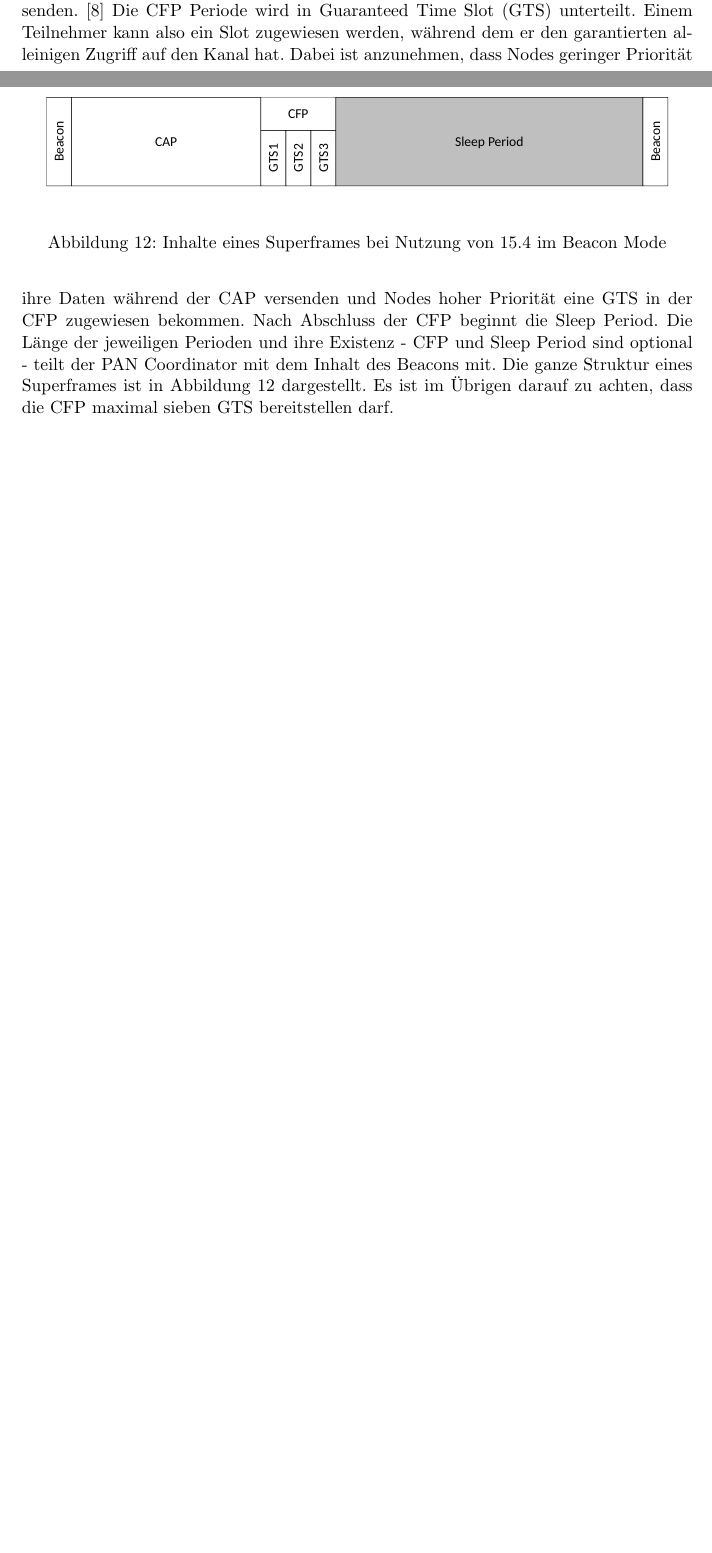
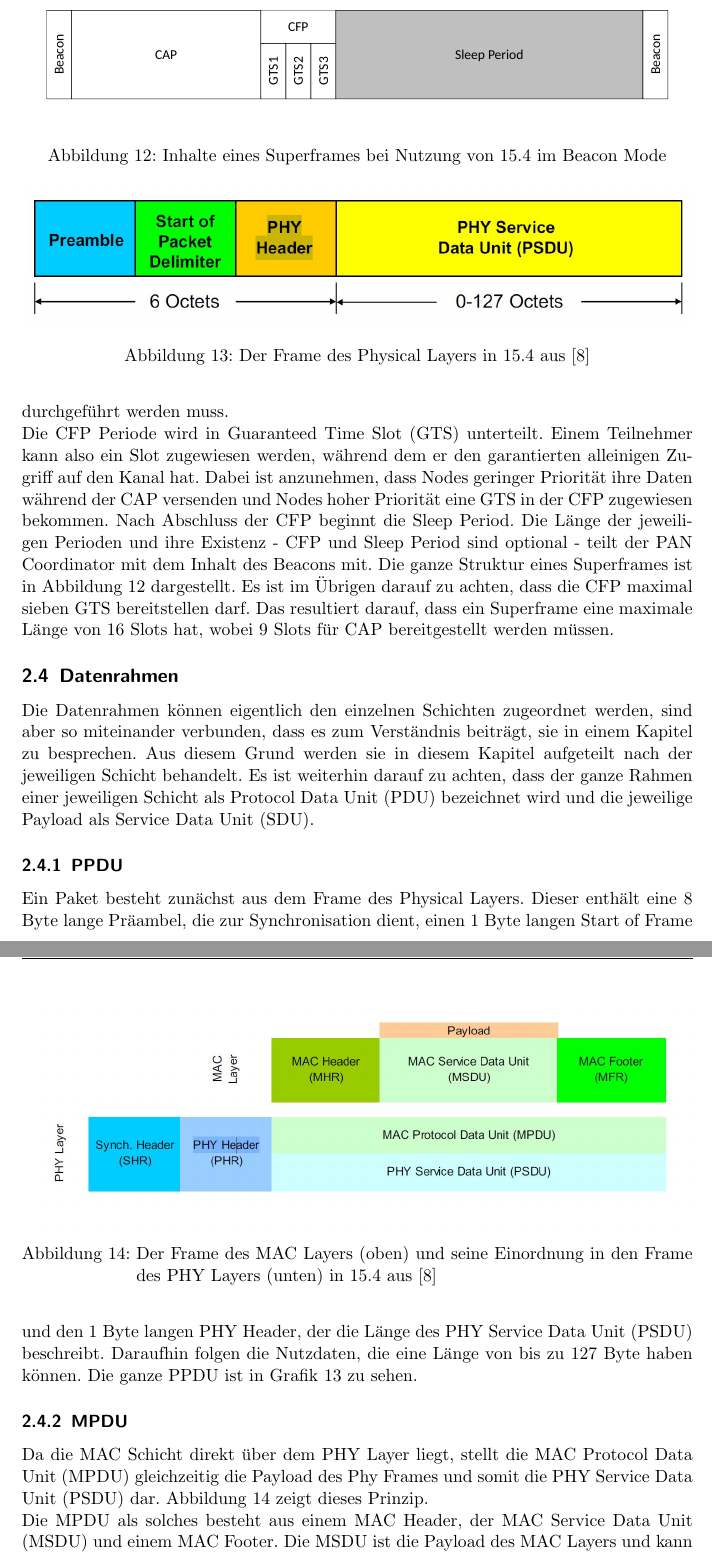
Before and after one commit to quadratureamplitudemodulation/6lowpan-doku, a LaTeX document (6LoWPAN.tex, which reads ieee154.tex): two parts of pages 17 and 18 of 24 before the commit and two parts of pages 18 and 19 of 26 after it, joined at a grey line, cut so that both start at the same text, the shorter picture padded with empty space. Compiled offline with pdfLaTeX.

Commit message:
Kapitel Header begonnen

```diff
--- a/ieee154.tex
+++ b/ieee154.tex
@@ -161,4 +161,26 @@ Dieser setzt auf sogenannte Superframes. Ein Superframe ist ein Zeitrahmen, der
 	\caption{Inhalte eines Superframes bei Nutzung von 15.4 im Beacon Mode}
 	\label{superframe}
 \end{figure}
-Die aktive Phase lässt sich weiter in \ac{cap} und \ac{cfp} unterteilen. \cite{superframestructure}. In ersterer ist der Kanal für alle Teilnehmer verfügbar und darf unter Verwendung des CSMA/CA-Algorithmus genutzt werden. Ein Teilnehmer - im Übrigen auch Node genannt - kann den Channel durch zweimaliges Aussenden des \ac{caa} Symbols reservieren und darf daraufhin seine Daten senden. \cite{sarodeslottedscmaca} Die CFP Periode wird in \ac{gts} unterteilt. Einem Teilnehmer kann also ein Slot zugewiesen werden, während dem er den garantierten alleinigen Zugriff auf den Kanal hat. Dabei ist anzunehmen, dass Nodes geringer Priorität ihre Daten während der CAP versenden und Nodes hoher Priorität eine GTS in der CFP zugewiesen bekommen. Nach Abschluss der CFP beginnt die Sleep Period. Die Länge der jeweiligen Perioden und ihre Existenz - CFP und Sleep Period sind optional - teilt der PAN Coordinator mit dem Inhalt des Beacons mit. Die ganze Struktur eines Superframes ist in Abbildung \ref{superframe} dargestellt. Es ist im Übrigen darauf zu achten, dass die CFP maximal sieben GTS bereitstellen darf.
+Die aktive Phase lässt sich weiter in \ac{cap} und \ac{cfp} unterteilen. \cite{superframestructure}. In ersterer ist der Kanal für alle Teilnehmer verfügbar und darf unter Verwendung des CSMA/CA-Algorithmus genutzt werden. Ein Teilnehmer - im Übrigen auch Node genannt - kann den Channel durch zweimaliges Durchführen der \ac{caa} Methode - hierbei lauscht er auf dem Kanal, ob Kommunikation stattfindet - erforschen und darf daraufhin - vorausgesetzt es findet aktuell keine Kommunikation statt - seine Daten senden. \cite{sarodeslottedscmaca} Es ist darauf zu achten, dass es sich hierbei um ein Slotted CSMA/CA handelt und deshalb CAA zu Beginn eines Slots durchgeführt werden muss. \\
+Die CFP Periode wird in \ac{gts} unterteilt. Einem Teilnehmer kann also ein Slot zugewiesen werden, während dem er den garantierten alleinigen Zugriff auf den Kanal hat. Dabei ist anzunehmen, dass Nodes geringer Priorität ihre Daten während der CAP versenden und Nodes hoher Priorität eine GTS in der CFP zugewiesen bekommen. Nach Abschluss der CFP beginnt die Sleep Period. Die Länge der jeweiligen Perioden und ihre Existenz - CFP und Sleep Period sind optional - teilt der PAN Coordinator mit dem Inhalt des Beacons mit. Die ganze Struktur eines Superframes ist in Abbildung \ref{superframe} dargestellt. Es ist im Übrigen darauf zu achten, dass die CFP maximal sieben GTS bereitstellen darf. Das resultiert darauf, dass ein Superframe eine maximale Länge von 16 Slots hat, wobei 9 Slots für CAP bereitgestellt werden müssen.
+
+\subsection{Datenrahmen}
+Die Datenrahmen können eigentlich den einzelnen Schichten zugeordnet werden, sind aber so miteinander verbunden, dass es zum Verständnis beiträgt, sie in einem Kapitel zu besprechen. Aus diesem Grund werden sie in diesem Kapitel aufgeteilt nach der jeweiligen Schicht behandelt. Es ist weiterhin darauf zu achten, dass der ganze Rahmen einer jeweiligen Schicht als \ac{pdu} bezeichnet wird und die jeweilige Payload als \ac{sdu}.
+
+\subsubsection{\ac{ppdu}}
+\begin{figure}
+	\centering
+	\includegraphics[width=\textwidth]{Grafiken-Alex/ppdu.jpg}
+	\caption{Der Frame des Physical Layers in 15.4 aus \cite{rubinstein}}
+	\label{ppdu}
+\end{figure}
+Ein Paket besteht zunächst aus dem Frame des Physical Layers. Dieser enthält eine 8 Byte lange Präambel, die zur Synchronisation dient, einen 1 Byte langen Start of Frame und den 1 Byte langen PHY Header, der die Länge des \ac{psdu} beschreibt. Daraufhin folgen die Nutzdaten, die eine Länge von bis zu 127 Byte haben können. Die ganze PPDU ist in Grafik \ref{ppdu} zu sehen.
+\subsubsection{\ac{mpdu}}
+\begin{figure}
+	\centering
+	\includegraphics[width=\textwidth]{Grafiken-Alex/mpdu.jpg}
+	\caption{Der Frame des MAC Layers (oben) und seine Einordnung in den Frame des PHY Layers (unten) in 15.4 aus \cite{rubinstein}}
+	\label{mpdu}
+\end{figure}
+Da die MAC Schicht direkt über dem PHY Layer liegt, stellt die \acf{mpdu} gleichzeitig die Payload des Phy Frames und somit die \acf{psdu} dar. Abbildung \ref{mpdu} zeigt dieses Prinzip. \\
+Die MPDU als solches besteht aus einem MAC Header, der \acf{msdu} und einem MAC Footer. Die MSDU ist die Payload des MAC Layers und kann Frames höherer Schichten enthalten.
```
Also changed, not shown: abkuerzungen-alex.tex (+8 -0 lines), sources.bib (+8 -2 lines), Grafiken-Alex/mpdu.JPG (added), Grafiken-Alex/ppdu.JPG (added).
